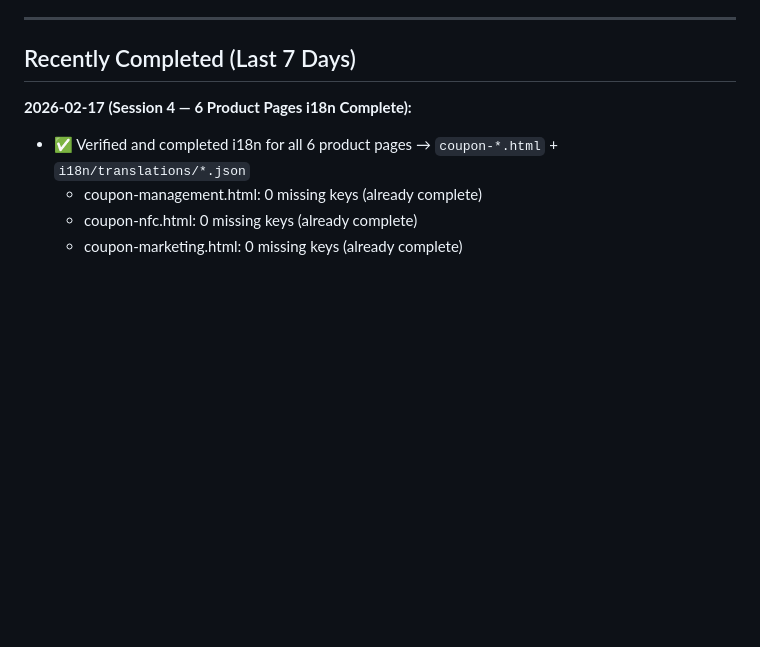
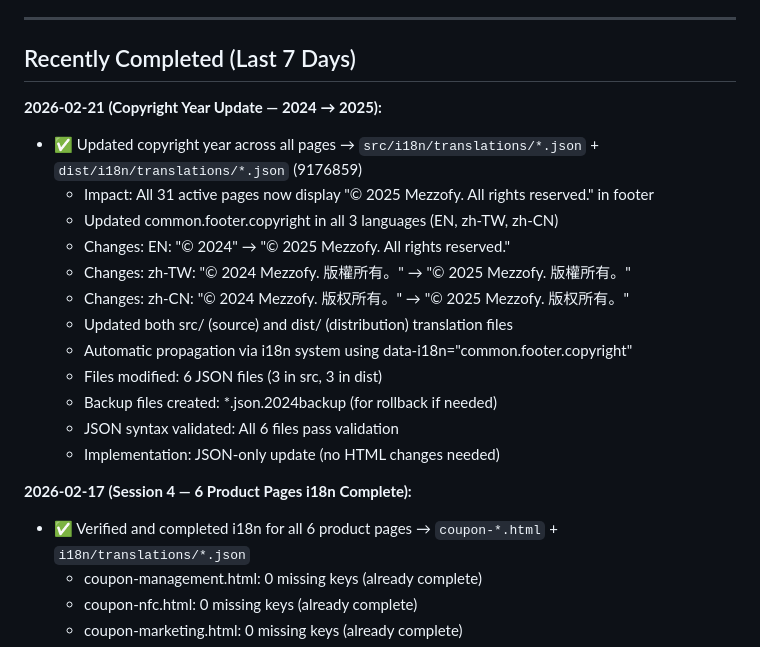
Before and after one commit to mezzofy/mz-website, a Markdown page: STATUS.md, the part around the change. GitHub-like rendering; blank space fills up the shorter version.

Commit message:
Update STATUS.md: Document copyright year update (2024 → 2025)

```diff
--- a/STATUS.md
+++ b/STATUS.md
@@ -32,6 +32,20 @@ All 3 phases successfully completed! Migrated NFC User Guide from custom i18n to
 ---
 
 ## Recently Completed (Last 7 Days)
+
+**2026-02-21 (Copyright Year Update — 2024 → 2025):**
+- ✅ Updated copyright year across all pages → `src/i18n/translations/*.json` + `dist/i18n/translations/*.json` (9176859)
+  - Impact: All 31 active pages now display "© 2025 Mezzofy. All rights reserved." in footer
+  - Updated common.footer.copyright in all 3 languages (EN, zh-TW, zh-CN)
+  - Changes: EN: "© 2024" → "© 2025 Mezzofy. All rights reserved."
+  - Changes: zh-TW: "© 2024 Mezzofy. 版權所有。" → "© 2025 Mezzofy. 版權所有。"
+  - Changes: zh-CN: "© 2024 Mezzofy. 版权所有。" → "© 2025 Mezzofy. 版权所有。"
+  - Updated both src/ (source) and dist/ (distribution) translation files
+  - Automatic propagation via i18n system using data-i18n="common.footer.copyright"
+  - Files modified: 6 JSON files (3 in src, 3 in dist)
+  - Backup files created: *.json.2024backup (for rollback if needed)
+  - JSON syntax validated: All 6 files pass validation
+  - Implementation: JSON-only update (no HTML changes needed)
 
 **2026-02-17 (Session 4 — 6 Product Pages i18n Complete):**
 - ✅ Verified and completed i18n for all 6 product pages → `coupon-*.html` + `i18n/translations/*.json`
```
